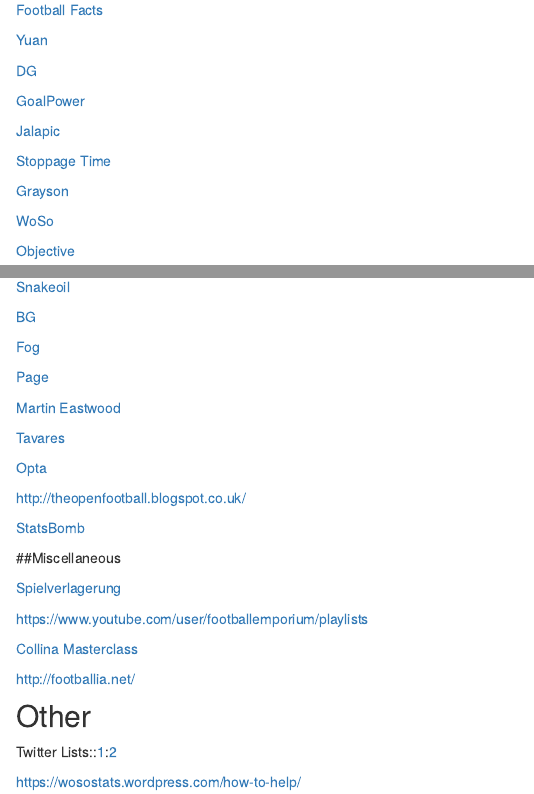
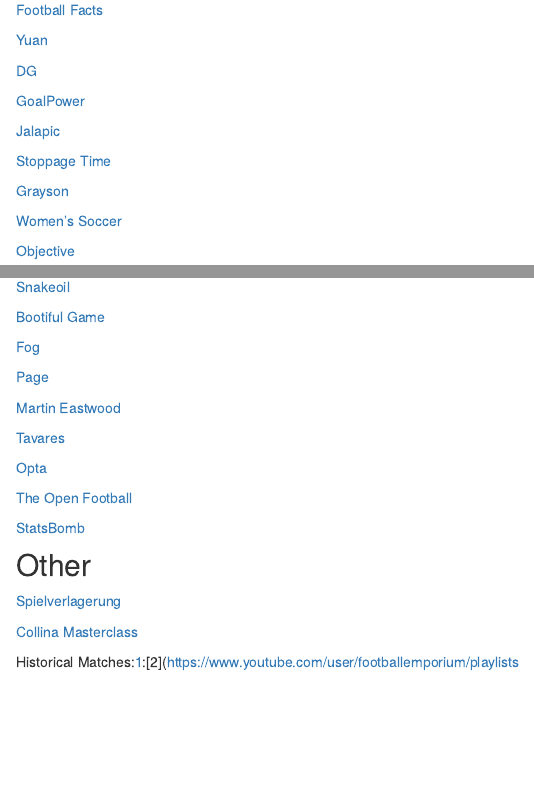
Before and after one commit to napsternapster/soccer-analytics, an R Markdown document (miscellaneous.Rmd): the page in a window 1100 px wide, from 340 px down, and a second part further down, joined at a grey line. Rendered offline with R 4.5, knitr and Pandoc, with nearby package versions.

Commit message:
Update miscellaneous.Rmd

```diff
--- a/miscellaneous.Rmd
+++ b/miscellaneous.Rmd
@@ -34,7 +34,7 @@
 
 [Grayson](https://jameswgrayson.wordpress.com)
 
-[WoSo](https://wosostats.wordpress.com/)
+[Women's Soccer](https://wosostats.wordpress.com/)
 
 [Objective](http://objective-football.blogspot.com.es)
 
@@ -44,7 +44,7 @@
 
 [Snakeoil](http://statsandsnakeoil.wordpress.com)
 
-[BG](http://www.bootifulgame.com)
+[Bootiful Game](http://www.bootifulgame.com)
 
 [Fog](http://www.wallpaperingfog.co.uk)
 
@@ -56,22 +56,14 @@
 
 [Opta](http://www.optasportspro.com/about/interesting-links.aspx)
 
-http://theopenfootball.blogspot.co.uk/
+[The Open Football](http://theopenfootball.blogspot.co.uk/)
 
 [StatsBomb](http://statsbomb.com/)
 
-##Miscellaneous
+## Other
 
 [Spielverlagerung](http://spielverlagerung.com/)
 
-https://www.youtube.com/user/footballemporium/playlists
-
 [Collina Masterclass](http://www.dailymotion.com/video/x2iku17)
 
-http://footballia.net/
-
-## Other
-
-Twitter Lists::[1](https://twitter.com/neilcharles_uk/lists/football-analysis):[2](https://twitter.com/centralwinger/lists/soccer-analytics)
-
-https://wosostats.wordpress.com/how-to-help/
+Historical Matches:[1](http://footballia.net/):[2](https://www.youtube.com/user/footballemporium/playlists
```
Also changed, not shown: miscellaneous.Rmd (2 more changed lines).
